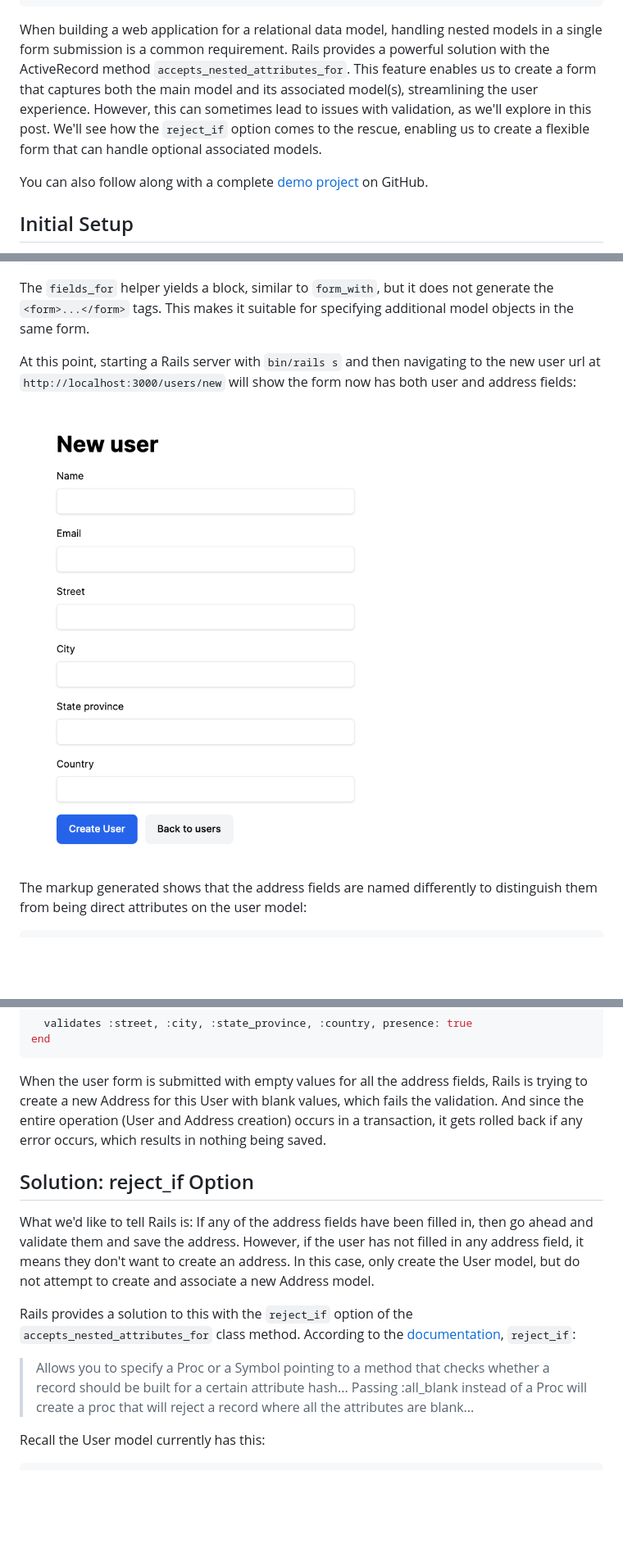
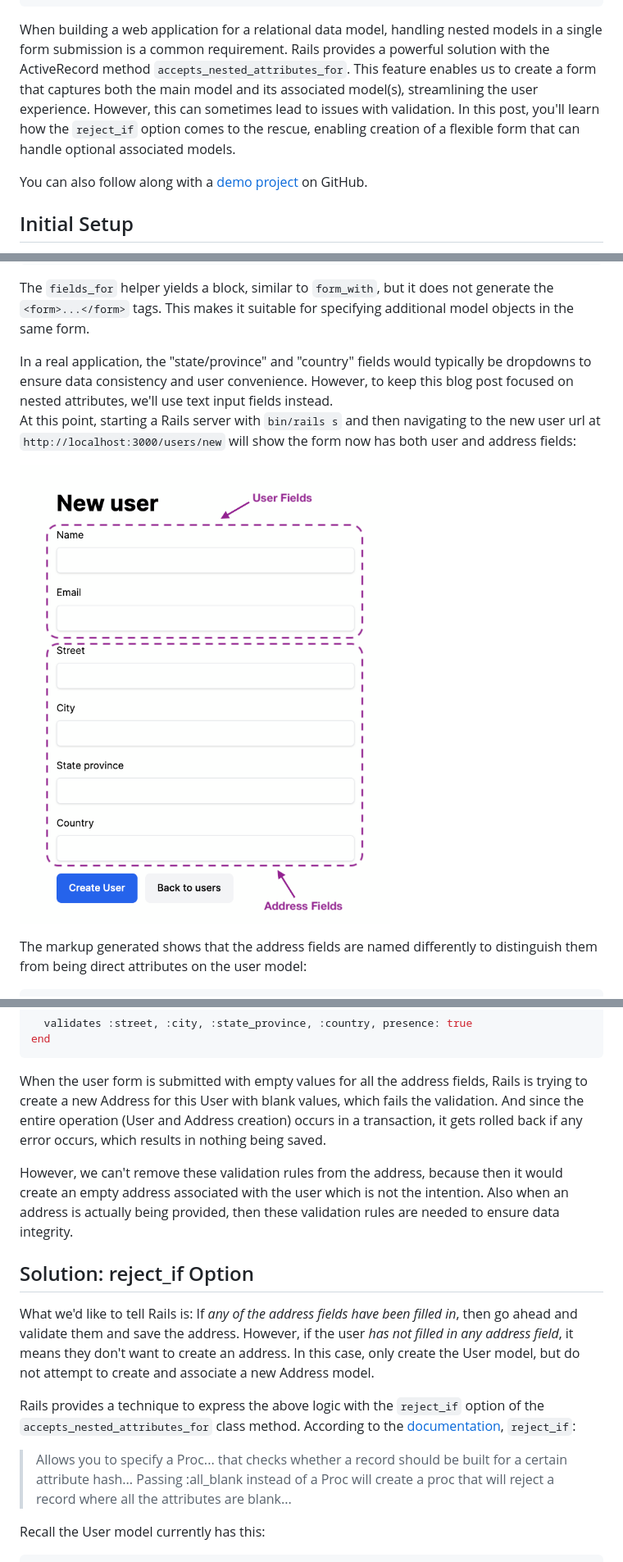
Before and after one commit to danielabar/meblog, a Markdown page: src/markdown/rails-reject-nested-attributes.md, 3 parts joined by grey strips. Shown at 82% size. Rendered like a GitHub page; pictures changed too: src/images/nested-attributes-new-user-form.png; blank space fills up the shorter version.

Commit message:
address todo's and start editing

````diff
--- a/src/markdown/rails-reject-nested-attributes.md
+++ b/src/markdown/rails-reject-nested-attributes.md
@@ -10,9 +10,9 @@ related:
   - "Understanding ActiveRecord Dependent Options"
 ---
 
-When building a web application for a  relational data model, handling nested models in a single form submission is a common requirement. Rails provides a powerful solution with the ActiveRecord method `accepts_nested_attributes_for`. This feature enables us to create a form that captures both the main model and its associated model(s), streamlining the user experience. However, this can sometimes lead to issues with validation, as we'll explore in this post. We'll see how the `reject_if` option comes to the rescue, enabling us to create a flexible form that can handle optional associated models.
+When building a web application for a  relational data model, handling nested models in a single form submission is a common requirement. Rails provides a powerful solution with the ActiveRecord method `accepts_nested_attributes_for`. This feature enables us to create a form that captures both the main model and its associated model(s), streamlining the user experience. However, this can sometimes lead to issues with validation. In this post, you'll learn how the `reject_if` option comes to the rescue, enabling creation of a flexible form that can handle optional associated models.
 
-You can also follow along with a complete [demo project](https://github.com/danielabar/nested_model_demo) on GitHub.
+You can also follow along with a [demo project](https://github.com/danielabar/nested_model_demo) on GitHub.
 
 ## Initial Setup
 
@@ -245,6 +249,10 @@ Now the user form partial `app/views/users/_form.html.erb` can be updated to use
 ```
 
 The `fields_for` helper yields a block, similar to `form_with`, but it does not generate the `<form>...</form>` tags. This makes it suitable for specifying additional model objects in the same form.
+
+<aside class="markdown-aside">
+In a real application, the "state/province" and "country" fields would typically be dropdowns to ensure data consistency and user convenience. However, to keep this blog post focused on nested attributes, we'll use text input fields instead.
+</aside>
 
 At this point, starting a Rails server with `bin/rails s` and then navigating to the new user url at `http://localhost:3000/users/new` will show the form now has both user and address fields:
 
@@ -419,13 +429,15 @@ end
 
 When the user form is submitted with empty values for all the address fields, Rails is trying to create a new Address for this User with blank values, which fails the validation. And since the entire operation (User and Address creation) occurs in a transaction, it gets rolled back if any error occurs, which results in nothing being saved.
 
+However, we can't remove these validation rules from the address, because then it would create an empty address associated with the user which is not the intention. Also when an address is actually being provided, then these validation rules are needed to ensure data integrity.
+
 ## Solution: reject_if Option
 
-What we'd like to tell Rails is: If any of the address fields have been filled in, then go ahead and validate them and save the address. However, if the user has not filled in any address field, it means they don't want to create an address. In this case, only create the User model, but do not attempt to create and associate a new Address model.
+What we'd like to tell Rails is: If *any of the address fields have been filled in*, then go ahead and validate them and save the address. However, if the user *has not filled in any address field*, it means they don't want to create an address. In this case, only create the User model, but do not attempt to create and associate a new Address model.
 
-Rails provides a solution to this with the `reject_if` option of the `accepts_nested_attributes_for` class method. According to the [documentation](https://api.rubyonrails.org/classes/ActiveRecord/NestedAttributes/ClassMethods.html#method-i-accepts_nested_attributes_for), `reject_if`:
+Rails provides a technique to express the above logic with the `reject_if` option of the `accepts_nested_attributes_for` class method. According to the [documentation](https://api.rubyonrails.org/classes/ActiveRecord/NestedAttributes/ClassMethods.html#method-i-accepts_nested_attributes_for), `reject_if`:
 
-> Allows you to specify a Proc or a Symbol pointing to a method that checks whether a record should be built for a certain attribute hash... Passing :all_blank instead of a Proc will create a proc that will reject a record where all the attributes are blank...
+> Allows you to specify a Proc... that checks whether a record should be built for a certain attribute hash... Passing :all_blank instead of a Proc will create a proc that will reject a record where all the attributes are blank...
 
 Recall the User model currently has this:
 
````
Also changed, not shown: other parts of src/markdown/rails-reject-nested-attributes.md (+15 -33 lines).
